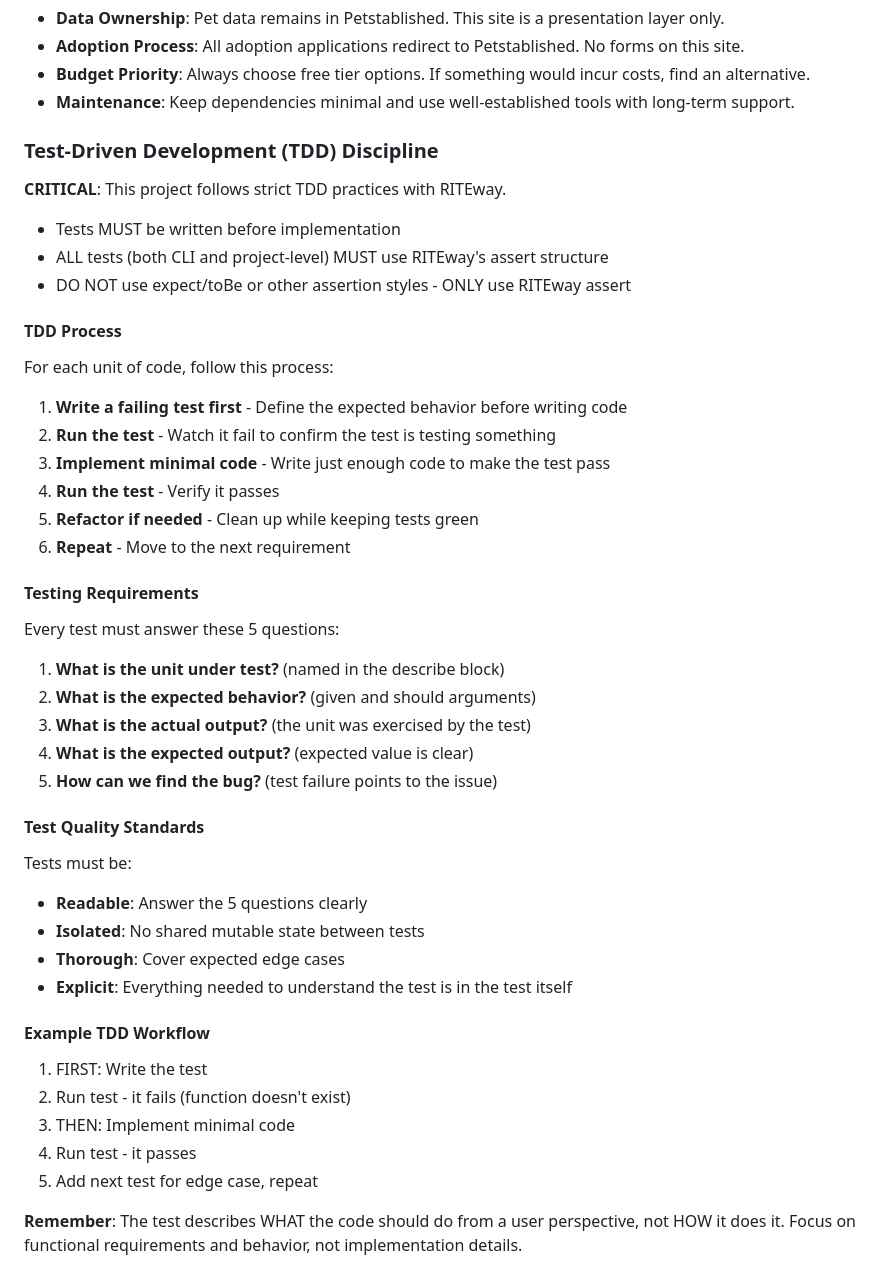
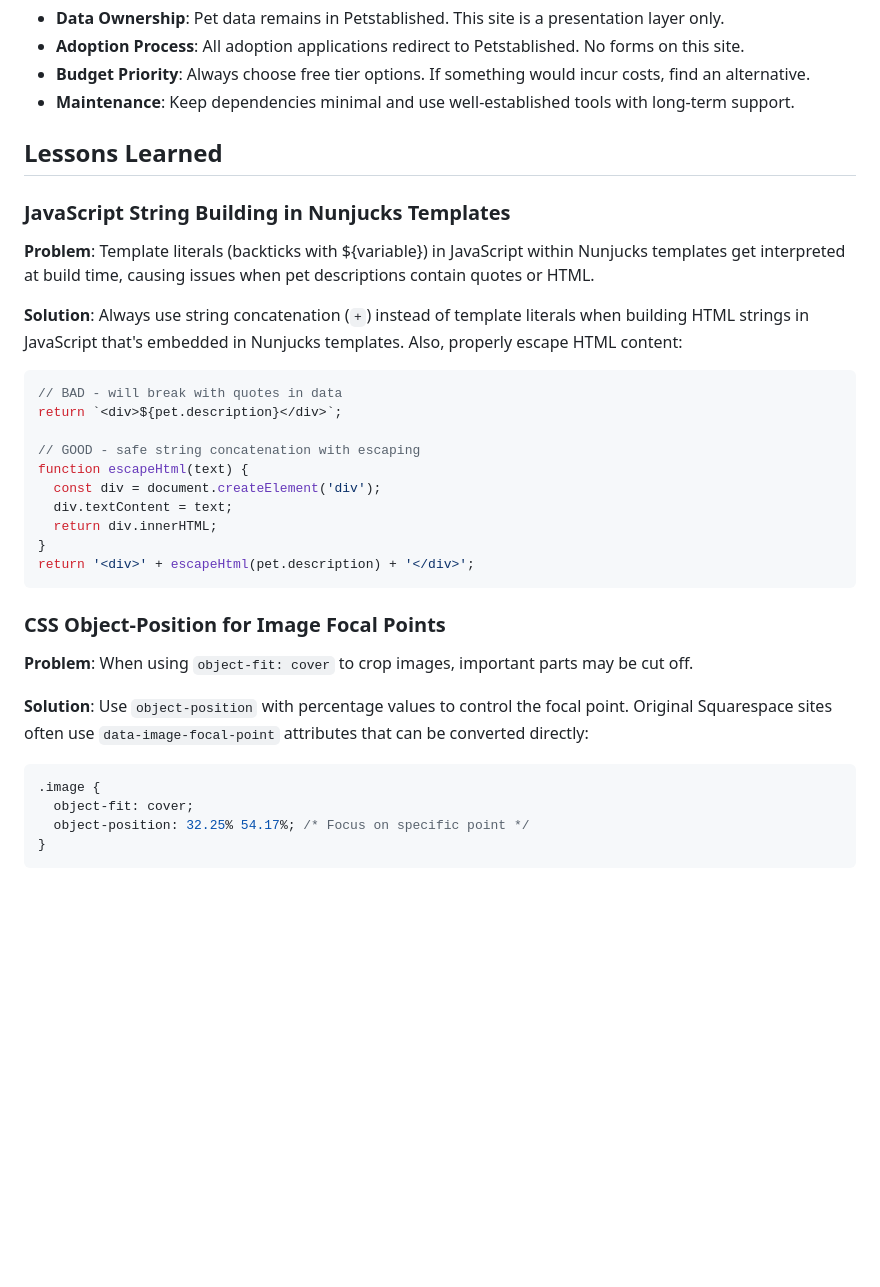
Before and after one commit to cahaseler/cvasanctuary, a Markdown page: CLAUDE.md, the part around the change. Drawn GitHub-style; blank space fills up the shorter version.

Commit message:
Update CLAUDE.md - remove TDD section and add lessons learned
- Remove TDD requirements (overkill for content migration)
- Add JavaScript string building guidance for Nunjucks templates
- Document CSS object-position technique for image focal points

🤖 Generated with [Claude Code](https://claude.ai/code)

Co-Authored-By: Claude <noreply@anthropic.com>

````diff
--- a/CLAUDE.md
+++ b/CLAUDE.md
@@ -165,43 +165,32 @@ Use Eleventy Image plugin to automatically optimize pet photos for different scr
 - **Budget Priority**: Always choose free tier options. If something would incur costs, find an alternative.
 - **Maintenance**: Keep dependencies minimal and use well-established tools with long-term support.
 
-### Test-Driven Development (TDD) Discipline
+## Lessons Learned
 
-**CRITICAL**: This project follows strict TDD practices with RITEway.
-- Tests MUST be written before implementation
-- ALL tests (both CLI and project-level) MUST use RITEway's assert structure
-- DO NOT use expect/toBe or other assertion styles - ONLY use RITEway assert
+### JavaScript String Building in Nunjucks Templates
+**Problem**: Template literals (backticks with ${variable}) in JavaScript within Nunjucks templates get interpreted at build time, causing issues when pet descriptions contain quotes or HTML.
 
-#### TDD Process
-For each unit of code, follow this process:
-1. **Write a failing test first** - Define the expected behavior before writing code
-2. **Run the test** - Watch it fail to confirm the test is testing something
-3. **Implement minimal code** - Write just enough code to make the test pass
-4. **Run the test** - Verify it passes
-5. **Refactor if needed** - Clean up while keeping tests green
-6. **Repeat** - Move to the next requirement
+**Solution**: Always use string concatenation (`+`) instead of template literals when building HTML strings in JavaScript that's embedded in Nunjucks templates. Also, properly escape HTML content:
+```javascript
+// BAD - will break with quotes in data
+return `<div>${pet.description}</div>`;
 
-#### Testing Requirements
-Every test must answer these 5 questions:
-1. **What is the unit under test?** (named in the describe block)
-2. **What is the expected behavior?** (given and should arguments)
-3. **What is the actual output?** (the unit was exercised by the test)
-4. **What is the expected output?** (expected value is clear)
-5. **How can we find the bug?** (test failure points to the issue)
+// GOOD - safe string concatenation with escaping
+function escapeHtml(text) {
+  const div = document.createElement('div');
+  div.textContent = text;
+  return div.innerHTML;
+}
+return '<div>' + escapeHtml(pet.description) + '</div>';
+```
 
-#### Test Quality Standards
-Tests must be:
-- **Readable**: Answer the 5 questions clearly
-- **Isolated**: No shared mutable state between tests
-- **Thorough**: Cover expected edge cases
-- **Explicit**: Everything needed to understand the test is in the test itself
+### CSS Object-Position for Image Focal Points
+**Problem**: When using `object-fit: cover` to crop images, important parts may be cut off.
 
-#### Example TDD Workflow
-
-1. FIRST: Write the test
-2. Run test - it fails (function doesn't exist)
-3. THEN: Implement minimal code
-4. Run test - it passes
-5. Add next test for edge case, repeat
-
-**Remember**: The test describes WHAT the code should do from a user perspective, not HOW it does it. Focus on functional requirements and behavior, not implementation details.
+**Solution**: Use `object-position` with percentage values to control the focal point. Original Squarespace sites often use `data-image-focal-point` attributes that can be converted directly:
+```css
+.image {
+  object-fit: cover;
+  object-position: 32.25% 54.17%; /* Focus on specific point */
+}
+```
````
